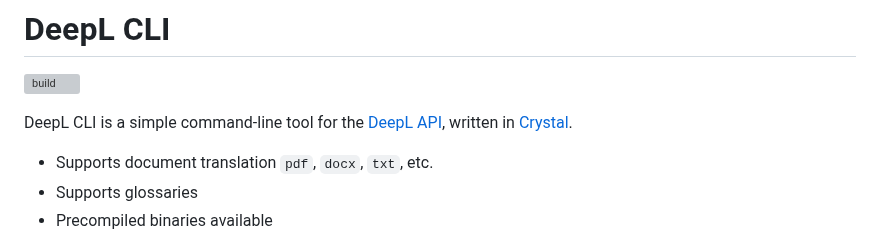
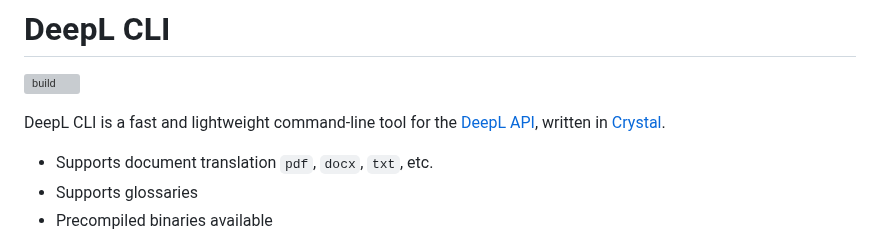
Before and after one commit to kojix2/deepl-cli, a Markdown page: README.md, the part around the change. GitHub-like rendering; grey boxes are pictures that could not be loaded.

Commit message:
Refine tagline for clarity and accuracy

```diff
--- a/README.md
+++ b/README.md
@@ -2,7 +2,7 @@
 
 [![build](https://github.com/kojix2/deepl-cli/actions/workflows/build.yml/badge.svg)](https://github.com/kojix2/deepl-cli/actions/workflows/build.yml)
 
-DeepL CLI is a simple command-line tool for the [DeepL API](https://www.deepl.com/pro-api/), written in [Crystal](https://github.com/crystal-lang/crystal).
+DeepL CLI is a fast and lightweight command-line tool for the [DeepL API](https://www.deepl.com/pro-api/), written in [Crystal](https://github.com/crystal-lang/crystal).
 
 - Supports document translation `pdf`, `docx`, `txt`, etc.
 - Supports glossaries
```
